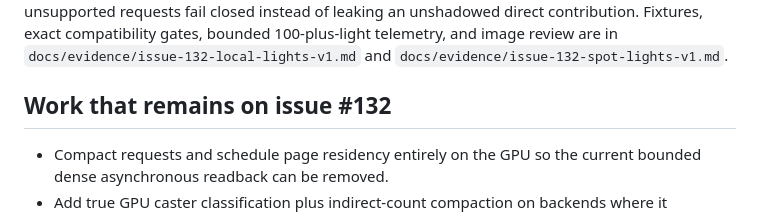
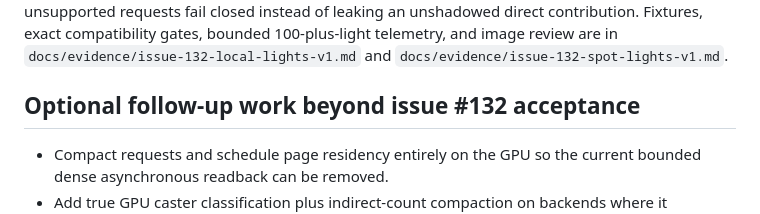
Before and after one commit to Bloom-Engine/engine, a Markdown page: docs/virtual-shadow-maps.md, the part around the change. Drawn GitHub-style.

Commit message:
Clarify virtual shadow follow-up scope

```diff
--- a/docs/virtual-shadow-maps.md
+++ b/docs/virtual-shadow-maps.md
@@ -291,7 +291,7 @@ unshadowed direct contribution. Fixtures, exact compatibility gates, bounded
 `docs/evidence/issue-132-local-lights-v1.md` and
 `docs/evidence/issue-132-spot-lights-v1.md`.
 
-## Work that remains on issue #132
+## Optional follow-up work beyond issue #132 acceptance
 
 - Compact requests and schedule page residency entirely on the GPU so the
   current bounded dense asynchronous readback can be removed.
```
